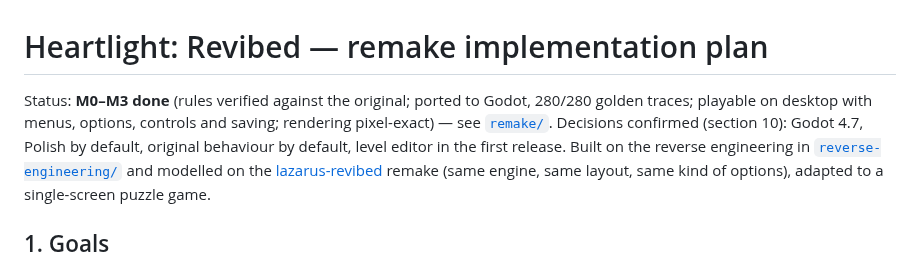
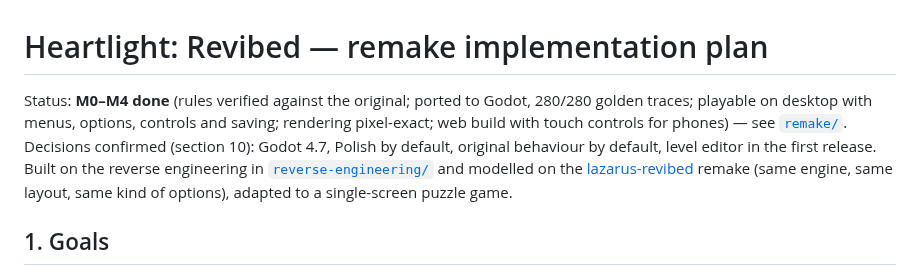
Before and after one commit to mbialkowski/heartlight-revibed, a Markdown page: docs/remake-plan.md, the part around one of its changes. GitHub-like rendering.

```diff
--- a/docs/remake-plan.md
+++ b/docs/remake-plan.md
@@ -1,7 +1,7 @@
 # Heartlight: Revibed — remake implementation plan
 
-Status: **M0–M3 done** (rules verified against the original; ported to Godot, 280/280 golden
-traces; playable on desktop with menus, options, controls and saving; rendering pixel-exact) — see [`remake/`](../remake/README.md). Decisions confirmed (section 10): Godot 4.7, Polish by
+Status: **M0–M4 done** (rules verified against the original; ported to Godot, 280/280 golden
+traces; playable on desktop with menus, options, controls and saving; rendering pixel-exact; web build with touch controls for phones) — see [`remake/`](../remake/README.md). Decisions confirmed (section 10): Godot 4.7, Polish by
 default, original behaviour by default, level editor in the first release. Built on the reverse engineering in
 [`reverse-engineering/`](reverse-engineering/README.md) and modelled on the
 [lazarus-revibed](https://github.com/mbialkowski/lazarus-revibed) remake (same engine, same layout,
```
Also changed, not shown: other parts of docs/remake-plan.md (+1 -1 lines), remake/README.md (+23 -4 lines), docs/images/remake/web_phone.png (added), docs/images/remake/web_portrait.png (added), 13 other files.
